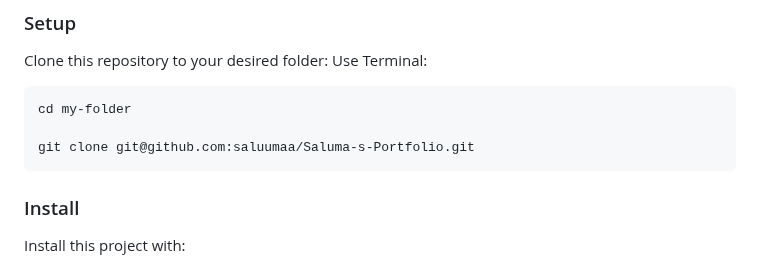
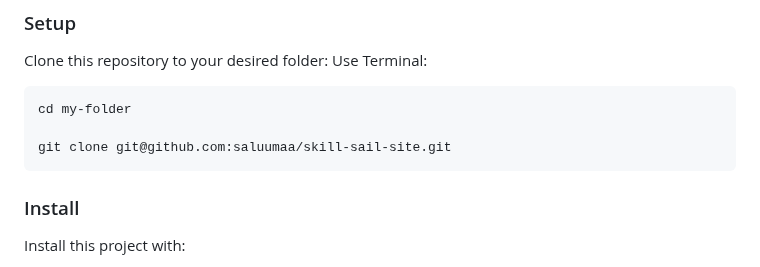
Before and after one commit to saluumaa/Skill-Sail-Site, a Markdown page: README.md, the part around the change. Drawn GitHub-style.

````diff
--- a/README.md
+++ b/README.md
@@ -78,7 +78,7 @@ Use Terminal:
 ```sh
 cd my-folder
 
-git clone git@github.com:saluumaa/Saluma-s-Portfolio.git
+git clone git@github.com:saluumaa/skill-sail-site.git
 ```
 ### Install
 
````
